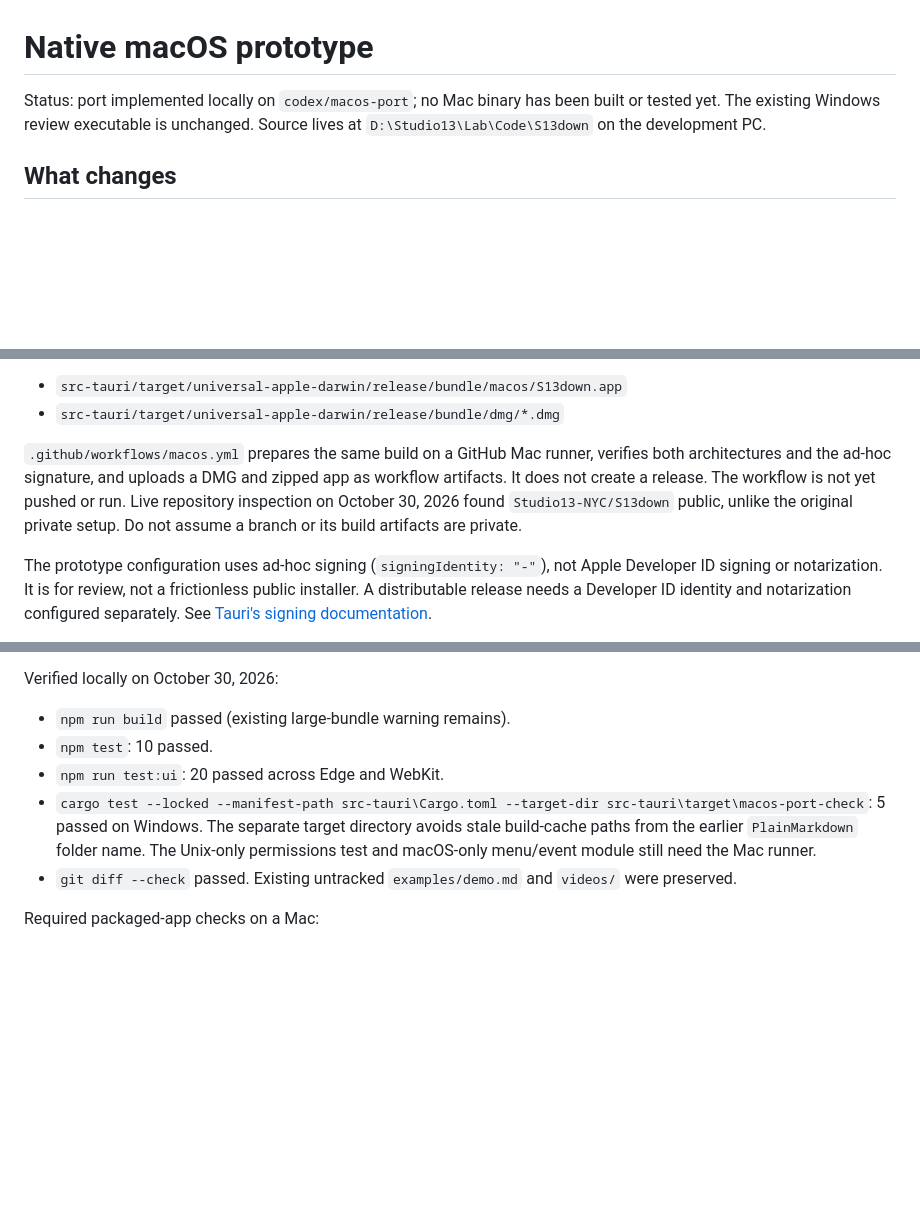
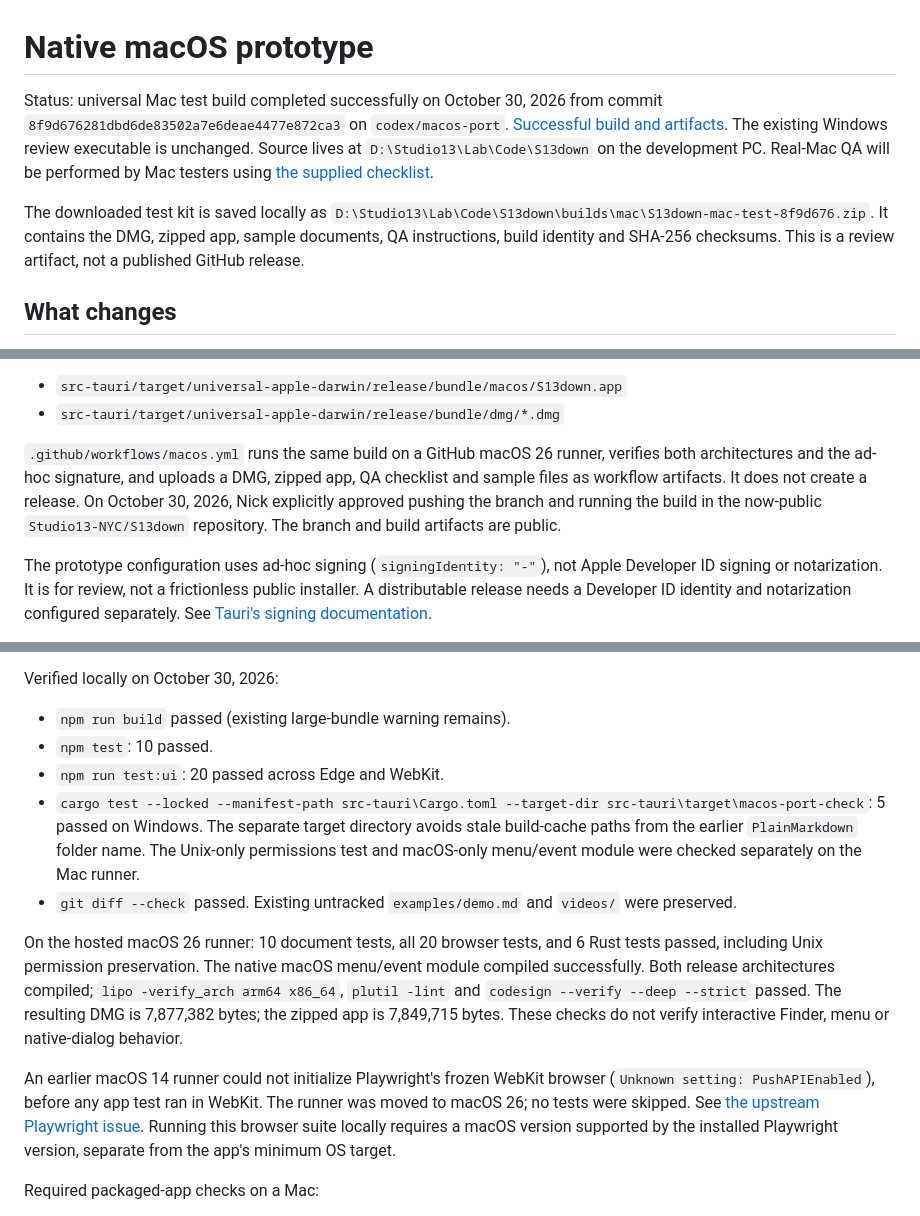
Before and after one commit to Studio13-NYC/S13down, a Markdown page: docs/MACOS.md, 3 parts joined by grey strips. GitHub-like rendering; blank space fills up the shorter version.

```diff
--- a/docs/MACOS.md
+++ b/docs/MACOS.md
@@ -1,6 +1,8 @@
 # Native macOS prototype
 
-Status: port implemented locally on `codex/macos-port`; no Mac binary has been built or tested yet. The existing Windows review executable is unchanged. Source lives at `D:\Studio13\Lab\Code\S13down` on the development PC.
+Status: universal Mac test build completed successfully on October 30, 2026 from commit `8f9d676281dbd6de83502a7e6deae4477e872ca3` on `codex/macos-port`. [Successful build and artifacts](https://github.com/Studio13-NYC/S13down/actions/runs/41091303124). The existing Windows review executable is unchanged. Source lives at `D:\Studio13\Lab\Code\S13down` on the development PC. Real-Mac QA will be performed by Mac testers using [the supplied checklist](MAC-QA.md).
+
+The downloaded test kit is saved locally as `D:\Studio13\Lab\Code\S13down\builds\mac\S13down-mac-test-8f9d676.zip`. It contains the DMG, zipped app, sample documents, QA instructions, build identity and SHA-256 checksums. This is a review artifact, not a published GitHub release.
 
 ## What changes
 
@@ -30,7 +32,7 @@ Expected outputs:
 - `src-tauri/target/universal-apple-darwin/release/bundle/macos/S13down.app`
 - `src-tauri/target/universal-apple-darwin/release/bundle/dmg/*.dmg`
 
-`.github/workflows/macos.yml` prepares the same build on a GitHub Mac runner, verifies both architectures and the ad-hoc signature, and uploads a DMG and zipped app as workflow artifacts. It does not create a release. The workflow is not yet pushed or run. Live repository inspection on October 30, 2026 found `Studio13-NYC/S13down` public, unlike the original private setup. Do not assume a branch or its build artifacts are private.
+`.github/workflows/macos.yml` runs the same build on a GitHub macOS 26 runner, verifies both architectures and the ad-hoc signature, and uploads a DMG, zipped app, QA checklist and sample files as workflow artifacts. It does not create a release. On October 30, 2026, Nick explicitly approved pushing the branch and running the build in the now-public `Studio13-NYC/S13down` repository. The branch and build artifacts are public.
 
 The prototype configuration uses ad-hoc signing (`signingIdentity: "-"`), not Apple Developer ID signing or notarization. It is for review, not a frictionless public installer. A distributable release needs a Developer ID identity and notarization configured separately. See [Tauri's signing documentation](https://v2.tauri.app/distribute/sign/macos/).
 
@@ -45,8 +47,12 @@ Verified locally on October 30, 2026:
 - `npm run build` passed (existing large-bundle warning remains).
 - `npm test`: 10 passed.
 - `npm run test:ui`: 20 passed across Edge and WebKit.
-- `cargo test --locked --manifest-path src-tauri\Cargo.toml --target-dir src-tauri\target\macos-port-check`: 5 passed on Windows. The separate target directory avoids stale build-cache paths from the earlier `PlainMarkdown` folder name. The Unix-only permissions test and macOS-only menu/event module still need the Mac runner.
+- `cargo test --locked --manifest-path src-tauri\Cargo.toml --target-dir src-tauri\target\macos-port-check`: 5 passed on Windows. The separate target directory avoids stale build-cache paths from the earlier `PlainMarkdown` folder name. The Unix-only permissions test and macOS-only menu/event module were checked separately on the Mac runner.
 - `git diff --check` passed. Existing untracked `examples/demo.md` and `videos/` were preserved.
+
+On the hosted macOS 26 runner: 10 document tests, all 20 browser tests, and 6 Rust tests passed, including Unix permission preservation. The native macOS menu/event module compiled successfully. Both release architectures compiled; `lipo -verify_arch arm64 x86_64`, `plutil -lint` and `codesign --verify --deep --strict` passed. The resulting DMG is 7,877,382 bytes; the zipped app is 7,849,715 bytes. These checks do not verify interactive Finder, menu or native-dialog behavior.
+
+An earlier macOS 14 runner could not initialize Playwright's frozen WebKit browser (`Unknown setting: PushAPIEnabled`), before any app test ran in WebKit. The runner was moved to macOS 26; no tests were skipped. See [the upstream Playwright issue](https://github.com/microsoft/playwright/issues/42964). Running this browser suite locally requires a macOS version supported by the installed Playwright version, separate from the app's minimum OS target.
 
 Required packaged-app checks on a Mac:
 
```
Also changed, not shown: README.md (+1 -1 lines).
